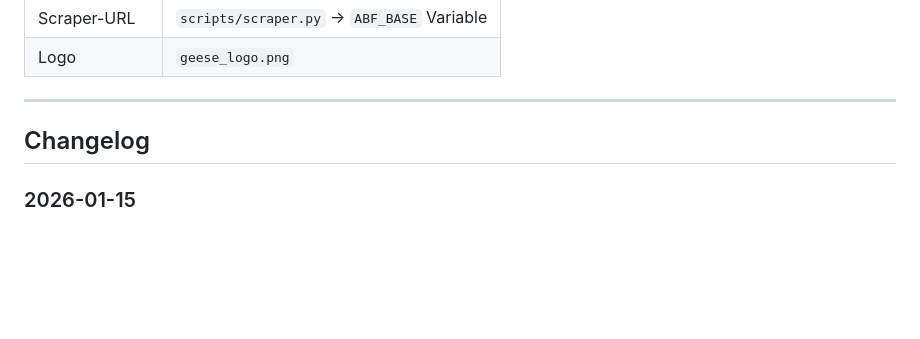
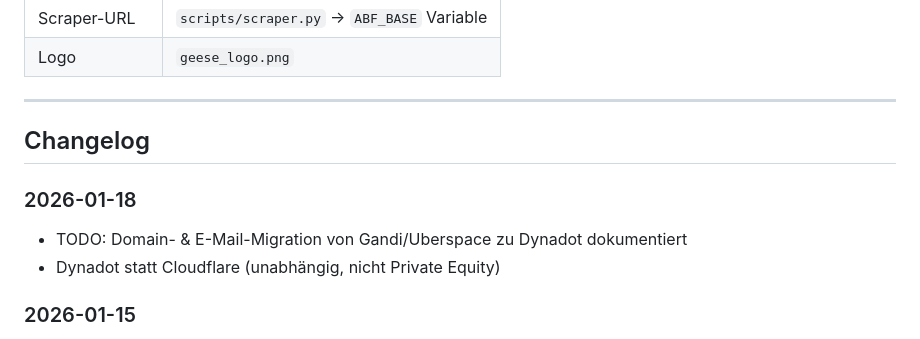
Before and after one commit to skofield05/crazy-geese-website, a Markdown page: CLAUDE.md, the part around one of its changes. Drawn GitHub-style; blank space fills up the shorter version.

```diff
--- a/CLAUDE.md
+++ b/CLAUDE.md
@@ -232,6 +288,10 @@ gh workflow run "Update Standings"
 
 ## Changelog
 
+### 2026-01-18
+- TODO: Domain- & E-Mail-Migration von Gandi/Uberspace zu Dynadot dokumentiert
+- Dynadot statt Cloudflare (unabhängig, nicht Private Equity)
+
 ### 2026-01-15
 - GitHub Actions Fix: Schreibrechte für GITHUB_TOKEN
 - Backup aller Infos von crazy-geese.at (`data/alte-website-infos.md`)
```
Also changed, not shown: other parts of CLAUDE.md (+56 -0 lines).
